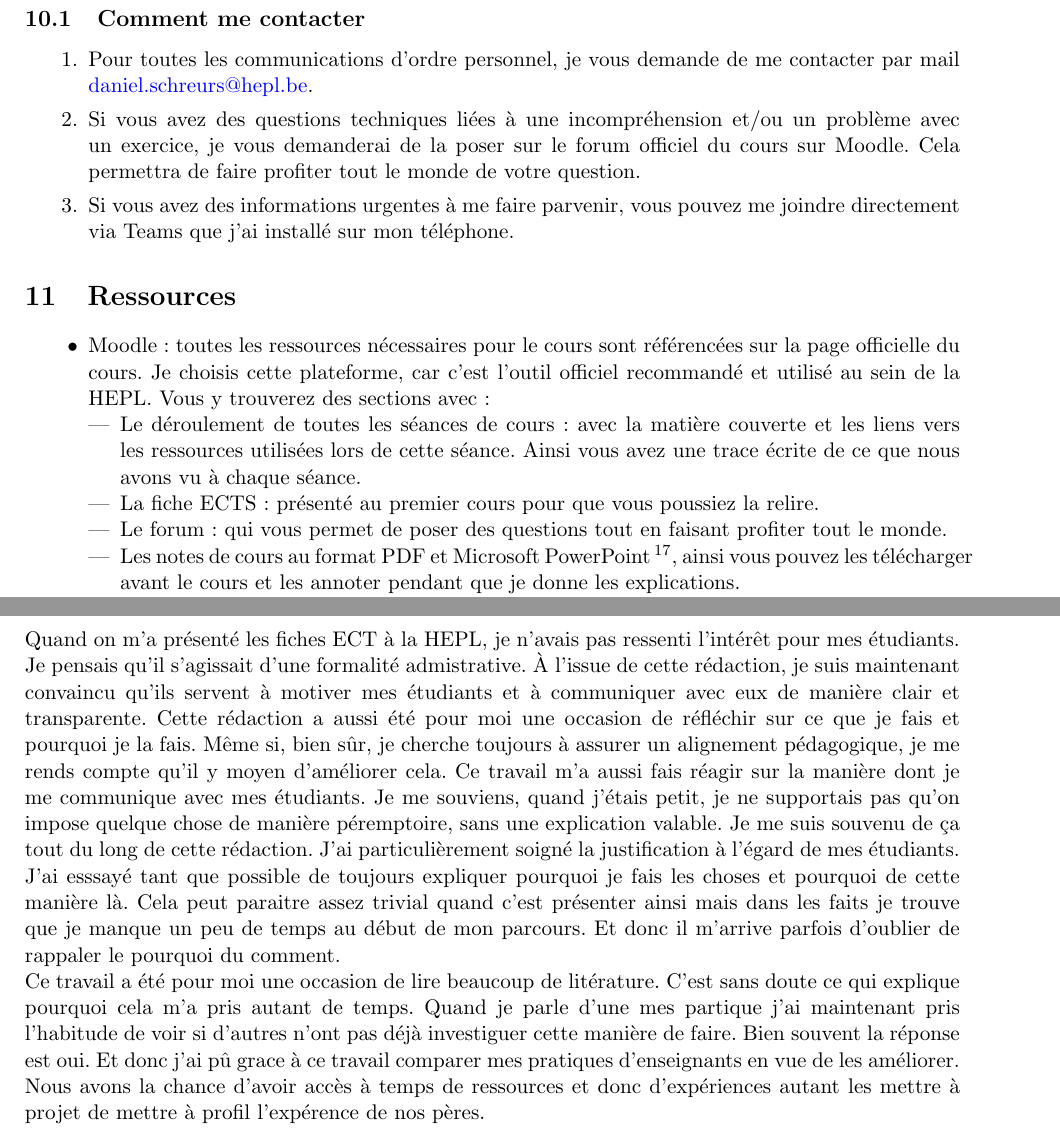
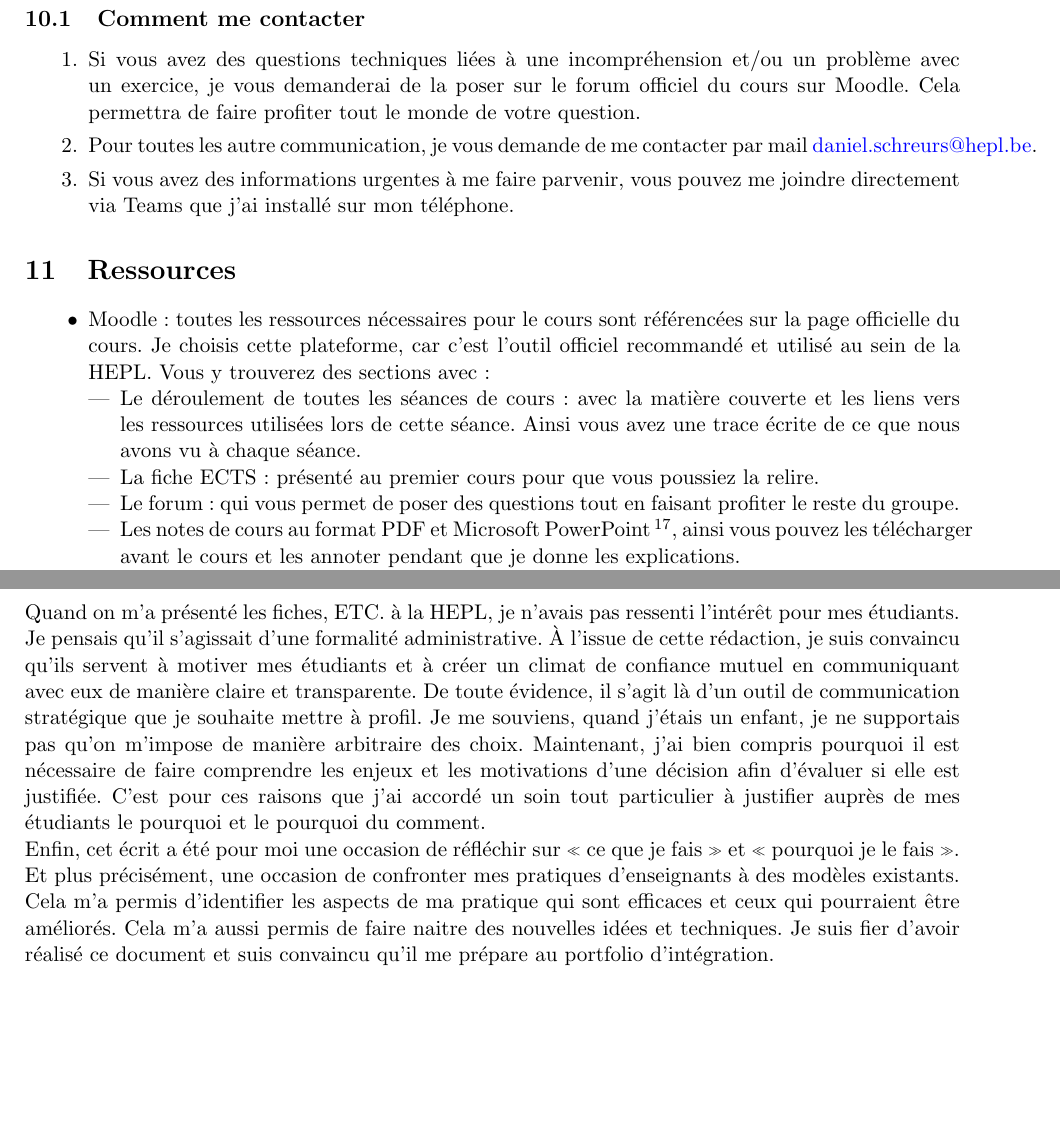
Before and after one commit to DanielSchreurs/plan-de-cours-PESU16, a LaTeX document (DanielSchreurs-Plan-de-cours.tex): two parts of pages 16 and 17 of 18, joined at a grey line, cut so that both start at the same text, the shorter picture padded with empty space. Compiled offline with pdfLaTeX.

Commit message:
:tada: Initial commit

```diff
--- a/DanielSchreurs-Plan-de-cours.tex
+++ b/DanielSchreurs-Plan-de-cours.tex
@@ -256,8 +256,8 @@ J'ai pour objectif de vous mettre, le plus possible, dans des situations de trav
 \section{Modalités organisationnelles}
 \subsection{Comment me contacter}
 \begin{enumerate}
-    \item Pour toutes les communications d'ordre personnel, je vous demande de me contacter par mail \href{mailto:daniel.schreurs@hepl.be}{daniel.schreurs@hepl.be}.
     \item Si vous avez des questions techniques liées à une incompréhension et/ou un problème avec un exercice, je vous demanderai de la poser sur le forum officiel du cours sur Moodle. Cela permettra de faire profiter tout le monde de votre question.
+    \item Pour toutes les autre communication, je vous demande de me contacter par mail \href{mailto:daniel.schreurs@hepl.be}{daniel.schreurs@hepl.be}.
     \item Si vous avez des informations urgentes à me faire parvenir, vous pouvez me joindre directement via Teams que j'ai installé sur mon téléphone.
 \end{enumerate}
 \section{Ressources}
@@ -266,7 +266,7 @@ J'ai pour objectif de vous mettre, le plus possible, dans des situations de trav
           \begin{itemize}
               \item Le déroulement de toutes les séances de cours~: avec la matière couverte et les liens vers les ressources utilisées lors de cette séance. Ainsi vous avez une trace écrite de ce que nous avons vu à chaque séance.
               \item La fiche ECTS~: présenté au premier cours pour que vous poussiez la relire.
-              \item Le forum~: qui vous permet de poser des questions tout en faisant profiter tout le monde.
+              \item Le forum~: qui vous permet de poser des questions tout en faisant profiter le reste du groupe.
               \item Les notes de cours au format PDF et Microsoft PowerPoint\footnote{Je vous donne également ce format, car je sais que certains étudiants aiment prendre note dans la partie "note de l'intervenant".}, ainsi vous pouvez les télécharger avant le cours et les annoter pendant que je donne les explications.
               \item Toutes les ressources auxiliaires~: que j'utilise en classe.
           \end{itemize}
@@ -275,9 +275,9 @@ J'ai pour objectif de vous mettre, le plus possible, dans des situations de trav
 \clearpage
 \section*{Réflexion personnelle}
 
-Quand on m'a présenté les fiches ECT à la HEPL, je n'avais pas ressenti l'intérêt pour mes étudiants. Je pensais qu'il s'agissait d'une formalité admistrative. À l'issue de cette rédaction, je suis maintenant convaincu qu'ils  servent à motiver mes étudiants et à communiquer avec eux de manière clair et transparente. Cette rédaction a aussi été pour moi une occasion de réfléchir sur ce que je fais et pourquoi je la fais. Même si, bien sûr, je cherche toujours à assurer un alignement pédagogique, je me rends compte qu'il y moyen d'améliorer cela. Ce travail m'a aussi fais réagir sur la manière dont je me communique avec mes étudiants. Je me souviens, quand j'étais petit, je ne supportais pas qu'on impose quelque chose de manière péremptoire, sans une explication valable. Je me suis souvenu de ça tout du long de cette rédaction. J'ai particulièrement soigné la justification à l'égard de mes étudiants. J'ai esssayé tant que possible de toujours expliquer pourquoi je fais les choses et pourquoi de cette manière là. Cela peut paraitre assez trivial quand c'est présenter ainsi mais dans les faits je trouve que je manque un peu de temps au début de mon parcours. Et donc il m'arrive parfois d'oublier de rappaler le pourquoi du comment.
-\\
-Ce travail a été pour moi une occasion de lire beaucoup de litérature. C'est sans doute ce qui explique pourquoi cela m'a pris autant de temps. Quand je parle d'une mes partique j'ai maintenant pris l'habitude de voir si d'autres n'ont pas déjà investiguer cette manière de faire. Bien souvent la réponse est oui. Et donc j'ai pû grace à ce travail comparer mes pratiques d'enseignants en vue de les améliorer. Nous avons la chance d'avoir accès à temps de ressources et donc d'expériences autant les mettre à projet de mettre à profil l'expérence de nos pères.
+Quand on m'a présenté les fiches, ETC. à la HEPL, je n'avais pas ressenti l'intérêt pour mes étudiants. Je pensais qu'il s'agissait d'une formalité administrative. À l'issue de cette rédaction, je suis convaincu qu'ils servent à motiver mes étudiants et à créer un climat de confiance mutuel en communiquant avec eux de manière claire et transparente. De toute évidence, il s'agit là d'un outil de communication stratégique que je souhaite mettre à profil. Je me souviens, quand j'étais un enfant, je ne supportais pas qu'on m'impose de manière arbitraire des choix. Maintenant, j'ai bien compris pourquoi il est nécessaire de faire comprendre les enjeux et les motivations d'une décision afin d’évaluer si elle est justifiée. C'est pour ces raisons que j'ai accordé un soin tout particulier à justifier auprès de mes étudiants le pourquoi~et le pourquoi du comment. \\
+Enfin, cet écrit a été pour moi une occasion de réfléchir sur «~ce que je fais~» et «~pourquoi je le fais~». Et plus précisément, une occasion de confronter mes pratiques d'enseignants à des modèles existants. Cela m'a permis d’identifier les aspects de ma pratique qui sont efficaces et ceux qui pourraient être améliorés. Cela m'a aussi permis de faire naitre des nouvelles idées et techniques. Je suis fier d'avoir réalisé ce document et suis convaincu qu'il me prépare au portfolio d'intégration.
+
 
 \clearpage
 \section{Bibliographie}
```
Also changed, not shown: citations.bib (+0 -7 lines), DanielSchreurs-Plan-de-cours.pdf, DanielSchreurs-Plan-de-cours.tex (2 more changed lines).
